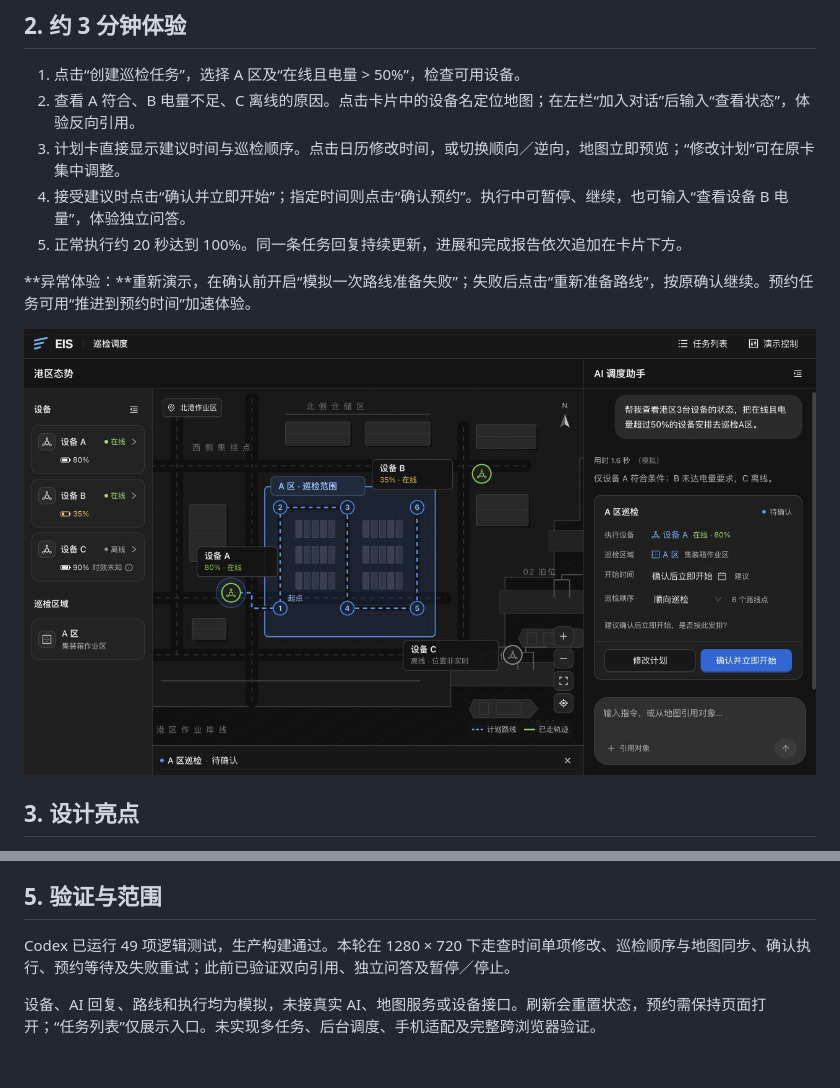
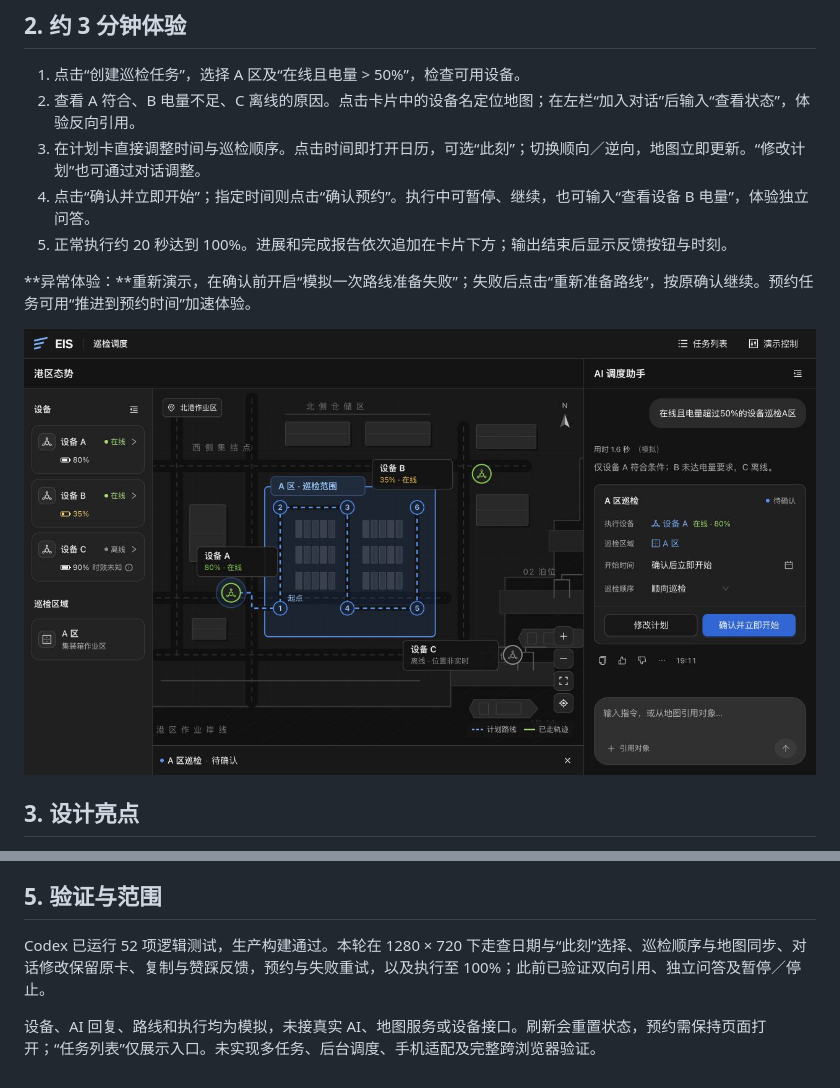
Before and after one commit to yingjun2301/eis-patrol-demo, a Markdown page: README.md, 2 parts joined by grey strips. GitHub-like rendering; pictures changed too: assets/界面.jpg.

```diff
--- a/README.md
+++ b/README.md
@@ -14,9 +14,9 @@
 
 1. 点击“创建巡检任务”，选择 A 区及“在线且电量 > 50%”，检查可用设备。
 2. 查看 A 符合、B 电量不足、C 离线的原因。点击卡片中的设备名定位地图；在左栏“加入对话”后输入“查看状态”，体验反向引用。
-3. 计划卡直接显示建议时间与巡检顺序。点击日历修改时间，或切换顺向／逆向，地图立即预览；“修改计划”可在原卡集中调整。
-4. 接受建议时点击“确认并立即开始”；指定时间则点击“确认预约”。执行中可暂停、继续，也可输入“查看设备 B 电量”，体验独立问答。
-5. 正常执行约 20 秒达到 100%。同一条任务回复持续更新，进展和完成报告依次追加在卡片下方。
+3. 在计划卡直接调整时间与巡检顺序。点击时间即打开日历，可选“此刻”；切换顺向／逆向，地图立即更新。“修改计划”也可通过对话调整。
+4. 点击“确认并立即开始”；指定时间则点击“确认预约”。执行中可暂停、继续，也可输入“查看设备 B 电量”，体验独立问答。
+5. 正常执行约 20 秒达到 100%。进展和完成报告依次追加在卡片下方；输出结束后显示反馈按钮与时刻。
 
 **异常体验：**重新演示，在确认前开启“模拟一次路线准备失败”；失败后点击“重新准备路线”，按原确认继续。预约任务可用“推进到预约时间”加速体验。
 
@@ -48,6 +48,6 @@
 
 ## 5. 验证与范围
 
-Codex 已运行 49 项逻辑测试，生产构建通过。本轮在 1280 × 720 下走查时间单项修改、巡检顺序与地图同步、确认执行、预约等待及失败重试；此前已验证双向引用、独立问答及暂停／停止。
+Codex 已运行 52 项逻辑测试，生产构建通过。本轮在 1280 × 720 下走查日期与“此刻”选择、巡检顺序与地图同步、对话修改保留原卡、复制与赞踩反馈，预约与失败重试，以及执行至 100%；此前已验证双向引用、独立问答及暂停／停止。
 
 设备、AI 回复、路线和执行均为模拟，未接真实 AI、地图服务或设备接口。刷新会重置状态，预约需保持页面打开；“任务列表”仅展示入口。未实现多任务、后台调度、手机适配及完整跨浏览器验证。
```
Also changed, not shown: 9 other files.
